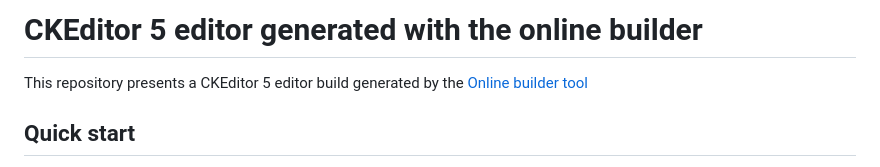
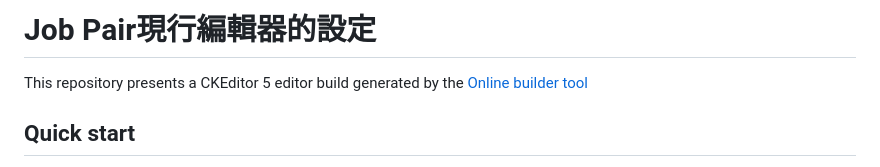
Before and after one commit to Chuiantw1212/job-pair-ckeidotr, a Markdown page: README.md, the part around the change. Rendered like a GitHub page.

```diff
--- a/README.md
+++ b/README.md
@@ -1,4 +1,4 @@
-# CKEditor 5 editor generated with the online builder
+# Job Pair現行編輯器的設定
 
 This repository presents a CKEditor 5 editor build generated by the [Online builder tool](https://ckeditor.com/ckeditor-5/online-builder)
 
```
